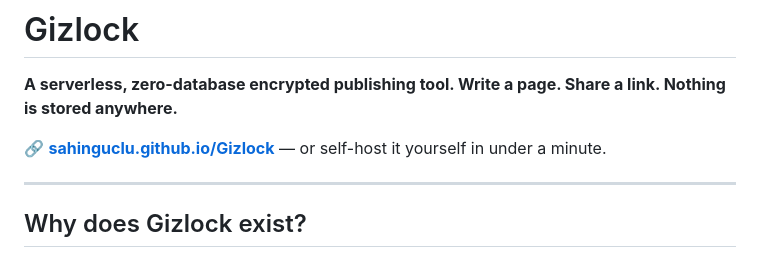
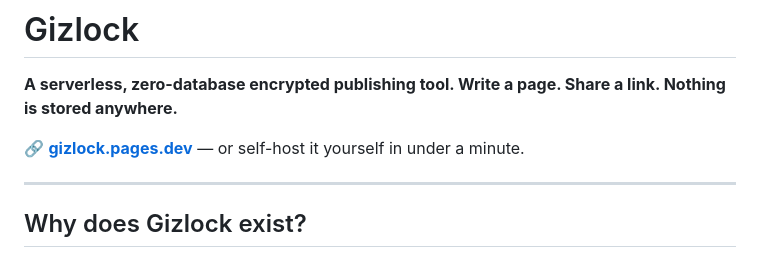
Before and after one commit to sahinguclu/Gizlock, a Markdown page: README.md, the part around the change. Drawn GitHub-style.

```diff
--- a/README.md
+++ b/README.md
@@ -2,7 +2,7 @@
 
 **A serverless, zero-database encrypted publishing tool. Write a page. Share a link. Nothing is stored anywhere.**
 
-🔗 **[sahinguclu.github.io/Gizlock](https://sahinguclu.github.io/Gizlock)** — or self-host it yourself in under a minute.
+🔗 **[gizlock.pages.dev](https://gizlock.pages.dev)** — or self-host it yourself in under a minute.
 
 ---
 
```
